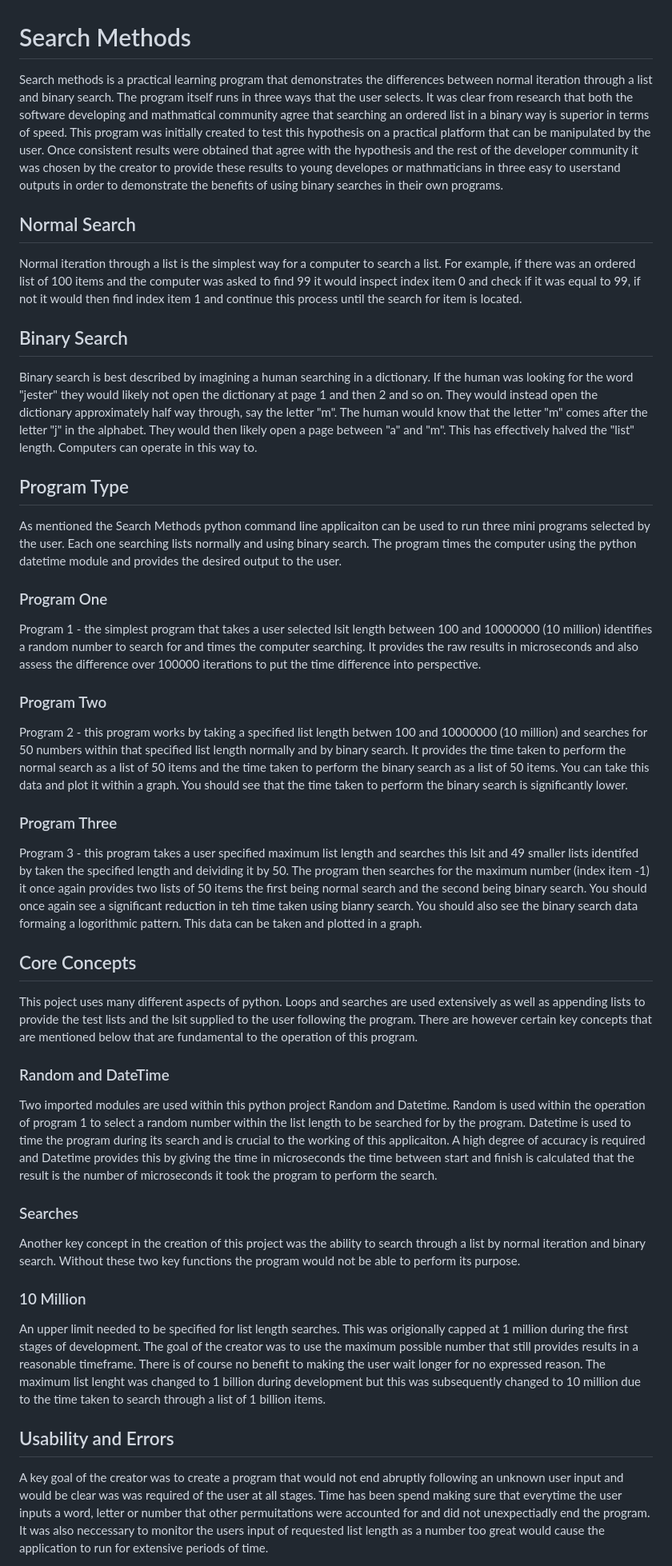
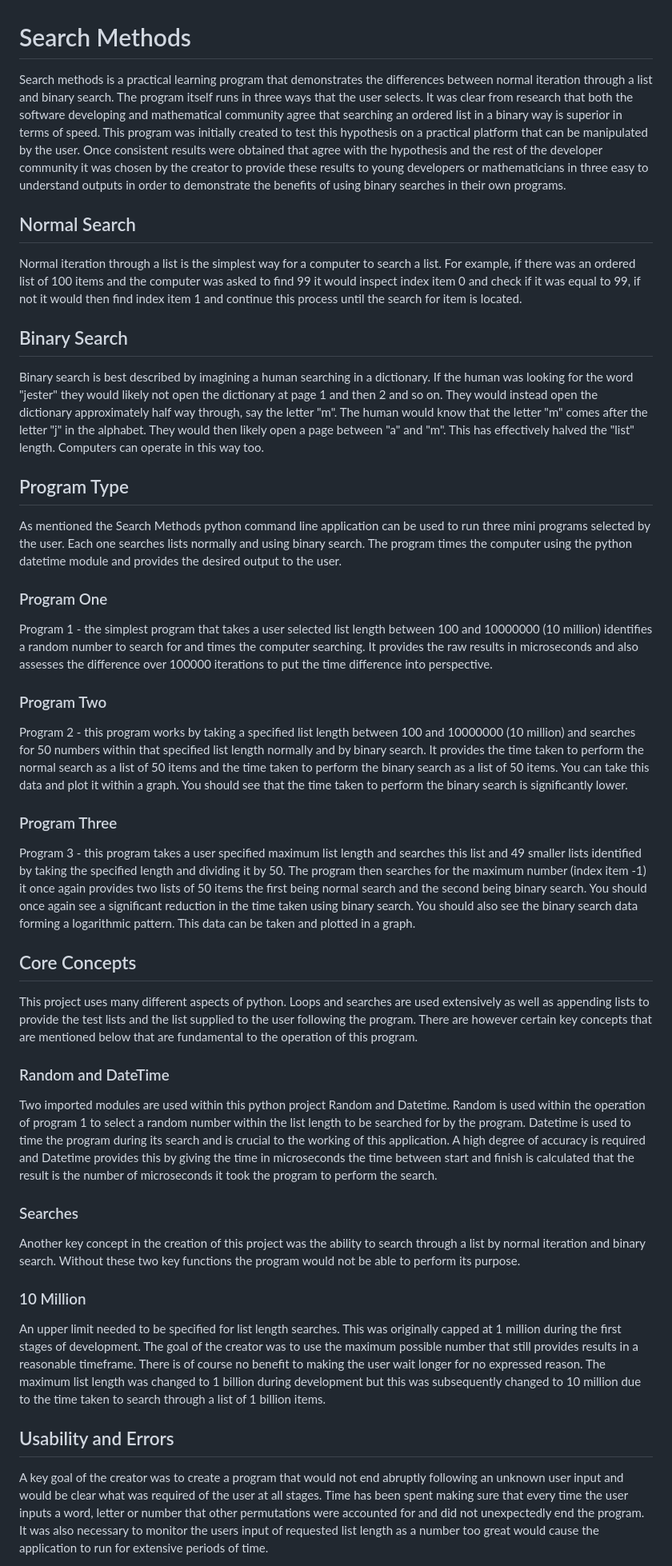
Before and after one commit to P-Worthington/search-methods-portfolio-project, a Markdown page: README.md, the part around one of its changes. Shown at 80% size. GitHub-like rendering.

Commit message:
spell chack on readme

```diff
--- a/README.md
+++ b/README.md
@@ -1,37 +1,49 @@
 # Search Methods
 
-Search methods is a practical learning program that demonstrates the differences between normal iteration through a list and binary search. The program itself runs in three ways that the user selects. It was clear from research that both the software developing and mathmatical community agree that searching an ordered list in a binary way is superior in terms of speed. This program was initially created to test this hypothesis on a practical platform that can be manipulated by the user. Once consistent results were obtained that agree with the hypothesis and the rest of the developer community it was chosen by the creator to provide these results to young developes or mathmaticians in three easy to userstand outputs in order to demonstrate the benefits of using binary searches in their own programs.
+
+Search methods is a practical learning program that demonstrates the differences between normal iteration through a list and binary search. The program itself runs in three ways that the user selects. It was clear from research that both the software developing and mathematical community agree that searching an ordered list in a binary way is superior in terms of speed. This program was initially created to test this hypothesis on a practical platform that can be manipulated by the user. Once consistent results were obtained that agree with the hypothesis and the rest of the developer community it was chosen by the creator to provide these results to young developers or mathematicians in three easy to understand outputs in order to demonstrate the benefits of using binary searches in their own programs.
+
 
 ## Normal Search
 Normal iteration through a list is the simplest way for a computer to search a list. For example, if there was an ordered list of 100 items and the computer was asked to find 99 it would inspect index item 0 and check if it was equal to 99, if not it would then find index item 1 and continue this process until the search for item is located.
 
+
 ## Binary Search
-Binary search is best described by imagining a human searching in a dictionary. If the human was looking for the word "jester" they would likely not open the dictionary at page 1 and then 2 and so on. They would instead open the dictionary approximately half way through, say the letter "m". The human would know that the letter "m" comes after the letter "j" in the alphabet. They would then likely open a page between "a" and "m". This has effectively halved the "list" length. Computers can operate in this way to.
+Binary search is best described by imagining a human searching in a dictionary. If the human was looking for the word "jester" they would likely not open the dictionary at page 1 and then 2 and so on. They would instead open the dictionary approximately half way through, say the letter "m". The human would know that the letter "m" comes after the letter "j" in the alphabet. They would then likely open a page between "a" and "m". This has effectively halved the "list" length. Computers can operate in this way too.
+
 
 ## Program Type
-As mentioned the Search Methods python command line applicaiton can be used to run three mini programs selected by the user. Each one searching lists normally and using binary search. The program times the computer using the python datetime module and provides the desired output to the user.
+As mentioned the Search Methods python command line application can be used to run three mini programs selected by the user. Each one searches lists normally and using binary search. The program times the computer using the python datetime module and provides the desired output to the user.
+
 
 ### Program One
-Program 1 - the simplest program that takes a user selected lsit length between 100 and 10000000 (10 million) identifies a random number to search for and times the computer searching. It provides the raw results in microseconds and also assess the difference over 100000 iterations to put the time difference into perspective.
+Program 1 - the simplest program that takes a user selected list length between 100 and 10000000 (10 million) identifies a random number to search for and times the computer searching. It provides the raw results in microseconds and also assesses the difference over 100000 iterations to put the time difference into perspective.
+
 
 ### Program Two
-Program 2 - this program works by taking a specified list length betwen 100 and 10000000 (10 million) and searches for 50 numbers within that specified list length normally and by binary search. It provides the time taken to perform the normal search as a list of 50 items and the time taken to perform the binary search as a list of 50 items. You can take this data and plot it within a graph. You should see that the time taken to perform the binary search is significantly lower.
+Program 2 - this program works by taking a specified list length between 100 and 10000000 (10 million) and searches for 50 numbers within that specified list length normally and by binary search. It provides the time taken to perform the normal search as a list of 50 items and the time taken to perform the binary search as a list of 50 items. You can take this data and plot it within a graph. You should see that the time taken to perform the binary search is significantly lower.
+
 
 ### Program Three
-Program 3 - this program takes a user specified maximum list length and searches this lsit and 49 smaller lists identifed by taken the specified length and deividing it by 50. The program then searches for the maximum number (index item -1) it once again provides two lists of 50 items the first being normal search and the second being binary search. You should once again see a significant reduction in teh time taken using bianry search. You should also see the binary search data formaing a logorithmic pattern. This data can be taken and plotted in a graph.
+Program 3 - this program takes a user specified maximum list length and searches this list and 49 smaller lists identified by taking the specified length and dividing it by 50. The program then searches for the maximum number (index item -1) it once again provides two lists of 50 items the first being normal search and the second being binary search. You should once again see a significant reduction in the time taken using binary search. You should also see the binary search data forming a logarithmic pattern. This data can be taken and plotted in a graph.
+
 
 ## Core Concepts
-This poject uses many different aspects of python. Loops and searches are used extensively as well as appending lists to provide the test lists and the lsit supplied to the user following the program. There are however certain key concepts that are mentioned below that are fundamental to the operation of this program.
+This project uses many different aspects of python. Loops and searches are used extensively as well as appending lists to provide the test lists and the list supplied to the user following the program. There are however certain key concepts that are mentioned below that are fundamental to the operation of this program.
+
 
 ### Random and DateTime
-Two imported modules are used within this python project Random and Datetime. Random is used within the operation of program 1 to select a random number within the list length to be searched for by the program. Datetime is used to time the program during its search and is crucial to the working of this applicaiton. A high degree of accuracy is required and Datetime provides this by giving the time in microseconds the time between start and finish is calculated that the result is the number of microseconds it took the program to perform the search.
+Two imported modules are used within this python project Random and Datetime. Random is used within the operation of program 1 to select a random number within the list length to be searched for by the program. Datetime is used to time the program during its search and is crucial to the working of this application. A high degree of accuracy is required and Datetime provides this by giving the time in microseconds the time between start and finish is calculated that the result is the number of microseconds it took the program to perform the search.
+
 
 ### Searches
 Another key concept in the creation of this project was the ability to search through a list by normal iteration and binary search. Without these two key functions the program would not be able to perform its purpose.
 
+
 ### 10 Million
-An upper limit needed to be specified for list length searches. This was origionally capped at 1 million during the first stages of development. The goal of the creator was to use the maximum possible number that still provides results in a reasonable timeframe. There is of course no benefit to making the user wait longer for no expressed reason. The maximum list lenght was changed to 1 billion during development but this was subsequently changed to 10 million due to the time taken to search through a list of 1 billion items.
+An upper limit needed to be specified for list length searches. This was originally capped at 1 million during the first stages of development. The goal of the creator was to use the maximum possible number that still provides results in a reasonable timeframe. There is of course no benefit to making the user wait longer for no expressed reason. The maximum list length was changed to 1 billion during development but this was subsequently changed to 10 million due to the time taken to search through a list of 1 billion items.
+
 
 ## Usability and Errors
-A key goal of the creator was to create a program that would not end abruptly following an unknown user input and would be clear was was required of the user at all stages. Time has been spend making sure that everytime the user inputs a word, letter or number that other permuitations were accounted for and did not unexpectiadly end the program. It was also neccessary to monitor the users input of requested list length as a number too great would cause the application to run for extensive periods of time.
+A key goal of the creator was to create a program that would not end abruptly following an unknown user input and would be clear what was required of the user at all stages. Time has been spent making sure that every time the user inputs a word, letter or number that other permutations were accounted for and did not unexpectedly end the program. It was also necessary to monitor the users input of requested list length as a number too great would cause the application to run for extensive periods of time.
 
```
Also changed, not shown: other parts of README.md (+19 -3 lines).
